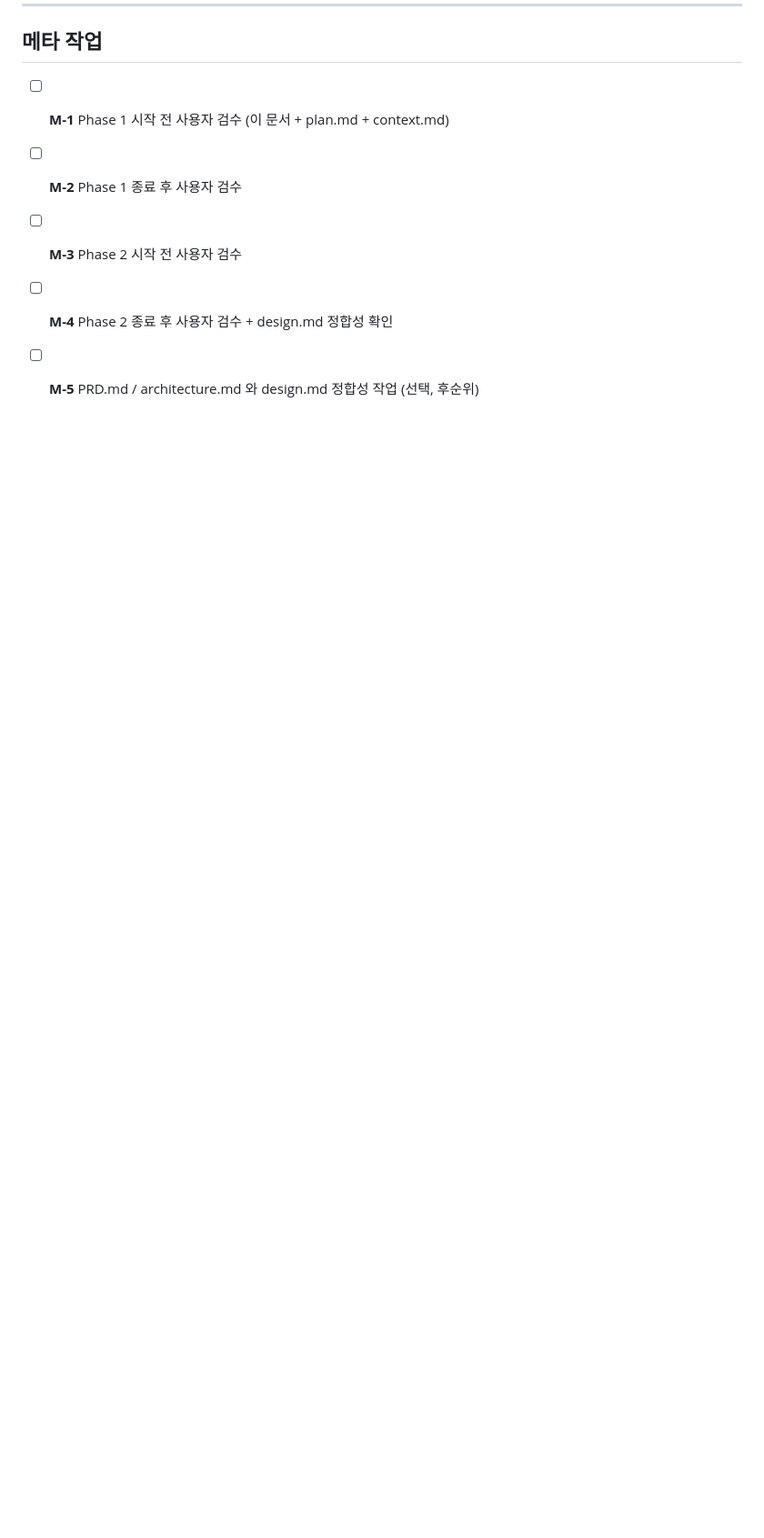
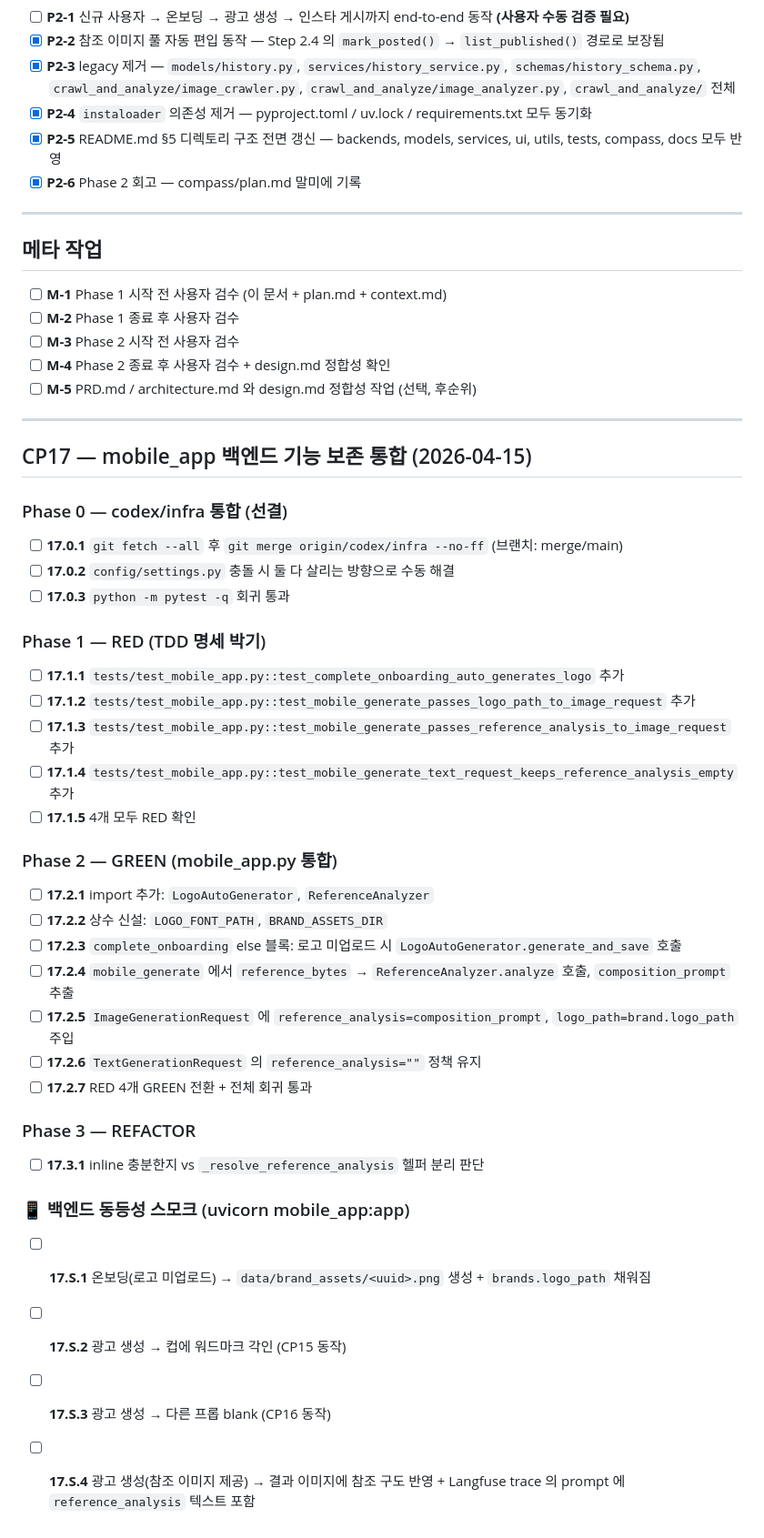
Before and after one commit to juyoung-song/Gen_for_SmallBusiness, a Markdown page: compass/checklist.md, the part around the change. Shown at 91% size. Drawn GitHub-style; blank space fills up the shorter version.

```diff
--- a/compass/checklist.md
+++ b/compass/checklist.md
@@ -195,3 +195,37 @@
 - [ ] **M-3** Phase 2 시작 전 사용자 검수
 - [ ] **M-4** Phase 2 종료 후 사용자 검수 + design.md 정합성 확인
 - [ ] **M-5** PRD.md / architecture.md 와 design.md 정합성 작업 (선택, 후순위)
+
+---
+
+## CP17 — mobile_app 백엔드 기능 보존 통합 (2026-04-15)
+
+### Phase 0 — codex/infra 통합 (선결)
+- [ ] **17.0.1** `git fetch --all` 후 `git merge origin/codex/infra --no-ff` (브랜치: merge/main)
+- [ ] **17.0.2** `config/settings.py` 충돌 시 둘 다 살리는 방향으로 수동 해결
+- [ ] **17.0.3** `python -m pytest -q` 회귀 통과
+
+### Phase 1 — RED (TDD 명세 박기)
+- [ ] **17.1.1** `tests/test_mobile_app.py::test_complete_onboarding_auto_generates_logo` 추가
+- [ ] **17.1.2** `tests/test_mobile_app.py::test_mobile_generate_passes_logo_path_to_image_request` 추가
+- [ ] **17.1.3** `tests/test_mobile_app.py::test_mobile_generate_passes_reference_analysis_to_image_request` 추가
+- [ ] **17.1.4** `tests/test_mobile_app.py::test_mobile_generate_text_request_keeps_reference_analysis_empty` 추가
+- [ ] **17.1.5** 4개 모두 RED 확인
+
+### Phase 2 — GREEN (mobile_app.py 통합)
+- [ ] **17.2.1** import 추가: `LogoAutoGenerator`, `ReferenceAnalyzer`
+- [ ] **17.2.2** 상수 신설: `LOGO_FONT_PATH`, `BRAND_ASSETS_DIR`
+- [ ] **17.2.3** `complete_onboarding` else 블록: 로고 미업로드 시 `LogoAutoGenerator.generate_and_save` 호출
+- [ ] **17.2.4** `mobile_generate` 에서 `reference_bytes` → `ReferenceAnalyzer.analyze` 호출, `composition_prompt` 추출
+- [ ] **17.2.5** `ImageGenerationRequest` 에 `reference_analysis=composition_prompt`, `logo_path=brand.logo_path` 주입
+- [ ] **17.2.6** `TextGenerationRequest` 의 `reference_analysis=""` 정책 유지
+- [ ] **17.2.7** RED 4개 GREEN 전환 + 전체 회귀 통과
+
+### Phase 3 — REFACTOR
+- [ ] **17.3.1** inline 충분한지 vs `_resolve_reference_analysis` 헬퍼 분리 판단
+
+### 📱 백엔드 동등성 스모크 (uvicorn mobile_app:app)
+- [ ] **17.S.1** 온보딩(로고 미업로드) → `data/brand_assets/<uuid>.png` 생성 + `brands.logo_path` 채워짐
+- [ ] **17.S.2** 광고 생성 → 컵에 워드마크 각인 (CP15 동작)
+- [ ] **17.S.3** 광고 생성 → 다른 프롭 blank (CP16 동작)
+- [ ] **17.S.4** 광고 생성(참조 이미지 제공) → 결과 이미지에 참조 구도 반영 + Langfuse trace 의 prompt 에 `reference_analysis` 텍스트 포함
```
Also changed, not shown: compass/context.md (+4 -2 lines), compass/plan.md (+33 -2 lines).
